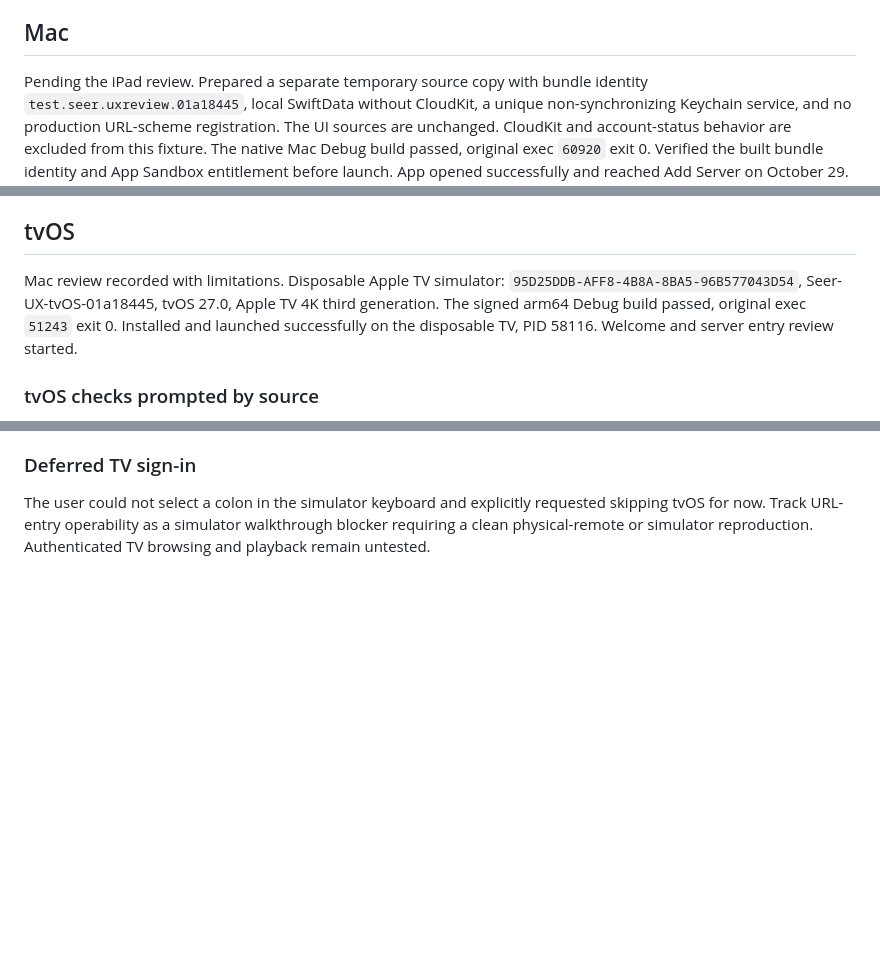
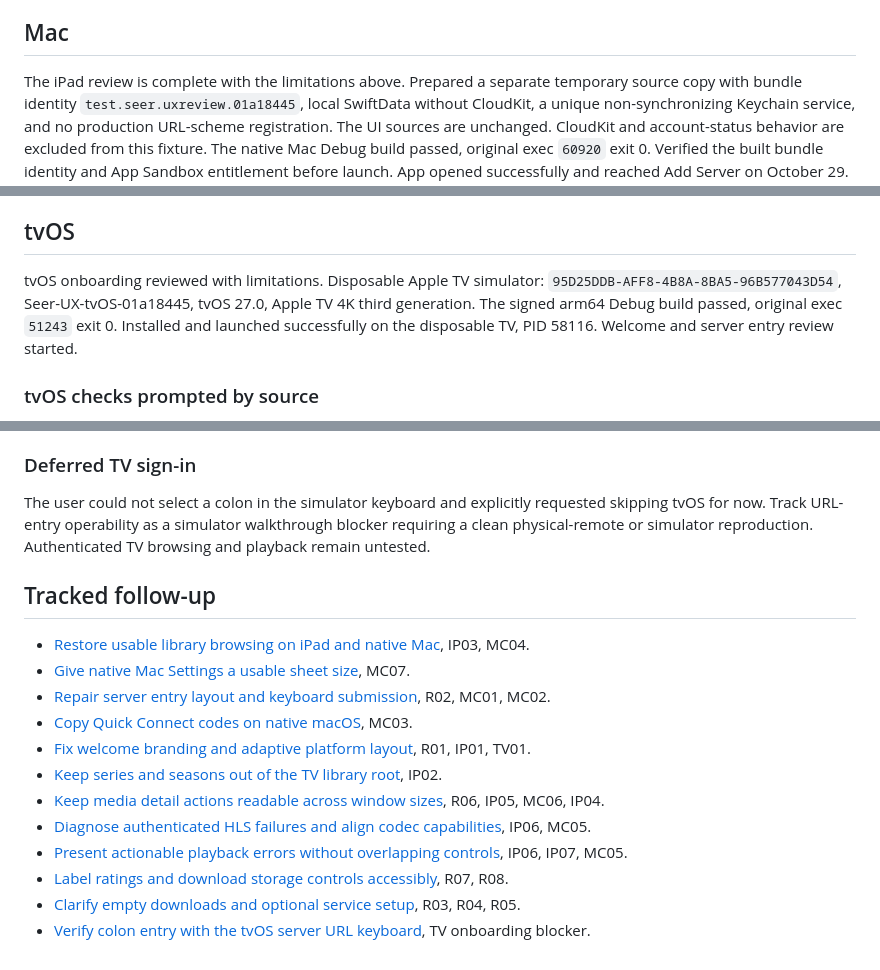
Before and after one commit to cedricziel/seer-app, a Markdown page: docs/ux-reviews/2026-10-28-platforms.md, 3 parts joined by grey strips. Rendered like a GitHub page; blank space fills up the shorter version.

Commit message:
docs(ux): link tracked findings and correct platform status

```diff
--- a/docs/ux-reviews/2026-10-28-platforms.md
+++ b/docs/ux-reviews/2026-10-28-platforms.md
@@ -129,7 +129,7 @@ observation, not a claim that the primary action is missing or inoperable.
 
 ## Mac
 
-Pending the iPad review. Prepared a separate temporary source copy with bundle
+The iPad review is complete with the limitations above. Prepared a separate temporary source copy with bundle
 identity `test.seer.uxreview.01a18445`, local SwiftData without CloudKit, a unique
 non-synchronizing Keychain service, and no production URL-scheme registration.
 The UI sources are unchanged. CloudKit and account-status behavior are excluded
@@ -173,7 +173,7 @@ internal-address terminology without context. Evidence: [Mac Add Server](2026-10
 
 ## tvOS
 
-Mac review recorded with limitations. Disposable Apple TV simulator: `95D25DDB-AFF8-4B8A-8BA5-96B577043D54`, Seer-UX-tvOS-01a18445, tvOS 27.0, Apple TV 4K third generation. The signed arm64 Debug build passed, original exec `51243` exit 0. Installed and launched successfully on the disposable TV, PID 58116. Welcome and server entry review started.
+tvOS onboarding reviewed with limitations. Disposable Apple TV simulator: `95D25DDB-AFF8-4B8A-8BA5-96B577043D54`, Seer-UX-tvOS-01a18445, tvOS 27.0, Apple TV 4K third generation. The signed arm64 Debug build passed, original exec `51243` exit 0. Installed and launched successfully on the disposable TV, PID 58116. Welcome and server entry review started.
 
 
 ### tvOS checks prompted by source
@@ -220,3 +220,18 @@ The user could not select a colon in the simulator keyboard and explicitly
 requested skipping tvOS for now. Track URL-entry operability as a simulator
 walkthrough blocker requiring a clean physical-remote or simulator reproduction.
 Authenticated TV browsing and playback remain untested.
+
+## Tracked follow-up
+
+- [Restore usable library browsing on iPad and native Mac](https://github.com/cedricziel/seer-app/issues/118), IP03, MC04.
+- [Give native Mac Settings a usable sheet size](https://github.com/cedricziel/seer-app/issues/119), MC07.
+- [Repair server entry layout and keyboard submission](https://github.com/cedricziel/seer-app/issues/120), R02, MC01, MC02.
+- [Copy Quick Connect codes on native macOS](https://github.com/cedricziel/seer-app/issues/121), MC03.
+- [Fix welcome branding and adaptive platform layout](https://github.com/cedricziel/seer-app/issues/122), R01, IP01, TV01.
+- [Keep series and seasons out of the TV library root](https://github.com/cedricziel/seer-app/issues/123), IP02.
+- [Keep media detail actions readable across window sizes](https://github.com/cedricziel/seer-app/issues/124), R06, IP05, MC06, IP04.
+- [Diagnose authenticated HLS failures and align codec capabilities](https://github.com/cedricziel/seer-app/issues/125), IP06, MC05.
+- [Present actionable playback errors without overlapping controls](https://github.com/cedricziel/seer-app/issues/126), IP06, IP07, MC05.
+- [Label ratings and download storage controls accessibly](https://github.com/cedricziel/seer-app/issues/127), R07, R08.
+- [Clarify empty downloads and optional service setup](https://github.com/cedricziel/seer-app/issues/128), R03, R04, R05.
+- [Verify colon entry with the tvOS server URL keyboard](https://github.com/cedricziel/seer-app/issues/129), TV onboarding blocker.
```
